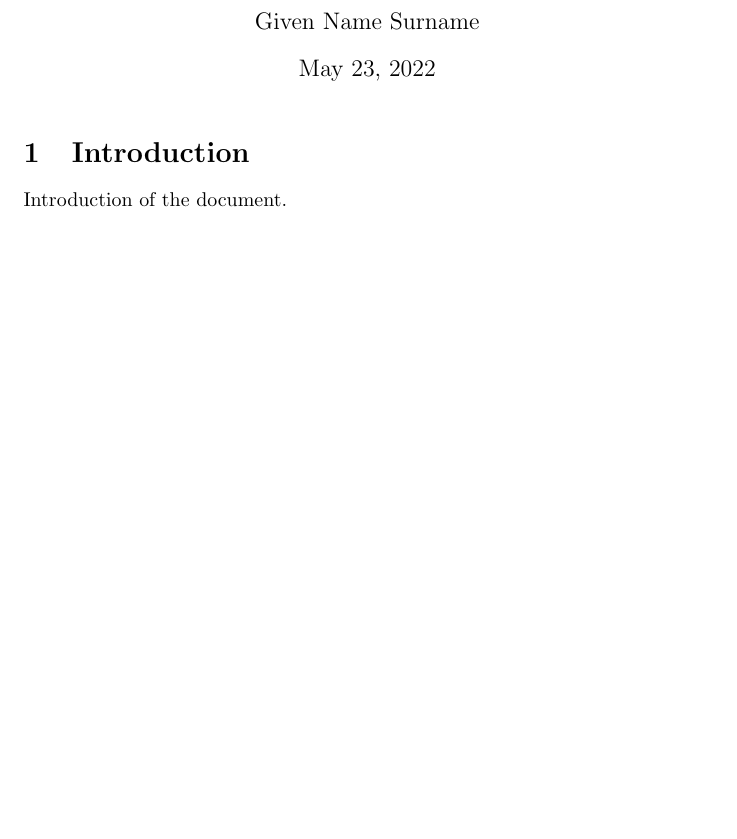
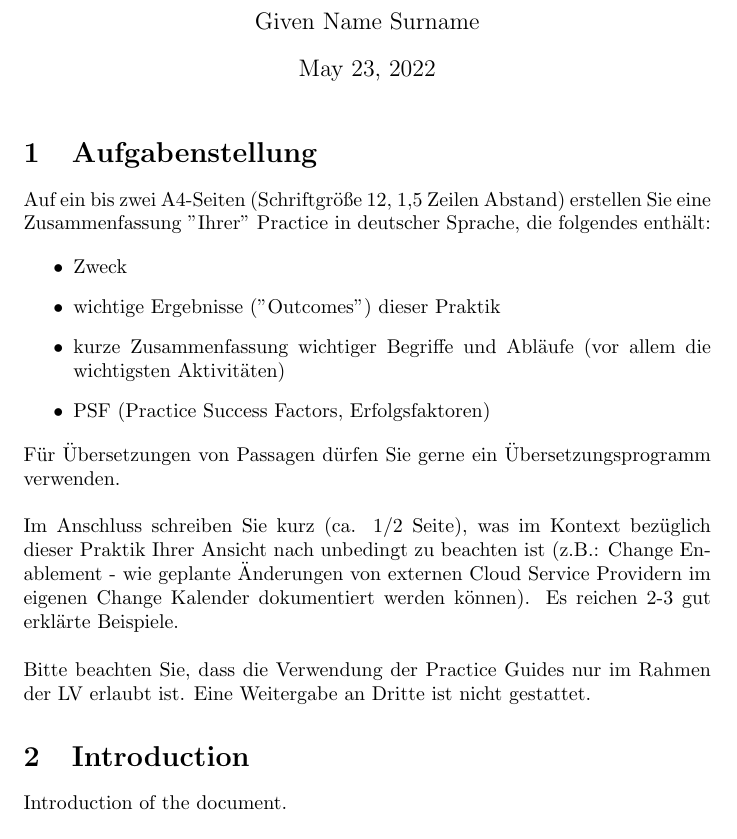
Before and after one commit to thomasstxyz/fhb-mcce-semac-itil-configmgmt-summary, a LaTeX document (main.tex, which reads section/introduction.tex): part of the page before the commit and part of page 1 of 2 after it, cut so that both start at the same text, the shorter picture padded with empty space. Compiled offline with pdfLaTeX.

Commit message:
add Aufgabenstellung

```diff
--- a/section/introduction.tex
+++ b/section/introduction.tex
@@ -1,2 +1,21 @@
+\section{Aufgabenstellung}
+Auf ein bis zwei A4-Seiten (Schriftgröße 12, 1,5 Zeilen Abstand) erstellen Sie eine Zusammenfassung "Ihrer" Practice in deutscher Sprache, die folgendes enthält:
+
+\begin{itemize}
+	\item Zweck
+	\item wichtige Ergebnisse ("Outcomes") dieser Praktik
+	\item kurze Zusammenfassung wichtiger Begriffe und Abläufe (vor allem die wichtigsten Aktivitäten)
+	\item PSF (Practice Success Factors, Erfolgsfaktoren)
+\end{itemize}
+
+\noindent
+Für Übersetzungen von Passagen dürfen Sie gerne ein Übersetzungsprogramm verwenden. \\
+
+\noindent
+Im Anschluss schreiben Sie kurz (ca. 1/2 Seite), was im Kontext bezüglich dieser Praktik Ihrer Ansicht nach unbedingt zu beachten ist (z.B.: Change Enablement - wie geplante Änderungen von externen Cloud Service Providern im eigenen Change Kalender dokumentiert werden können). Es reichen 2-3 gut erklärte Beispiele. \\
+
+\noindent
+Bitte beachten Sie, dass die Verwendung der Practice Guides nur im Rahmen der LV erlaubt ist. Eine Weitergabe an Dritte ist nicht gestattet.
+
 \section{Introduction}
 Introduction of the document.
```
